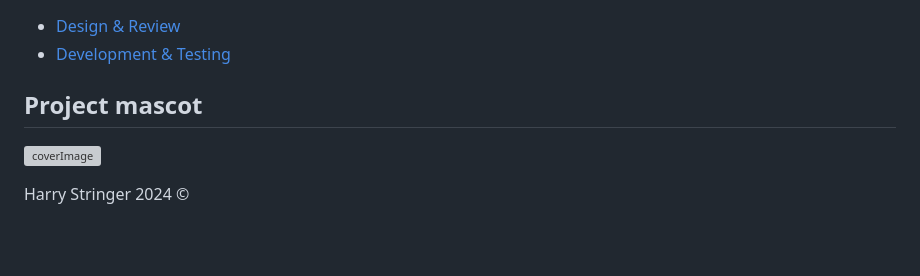
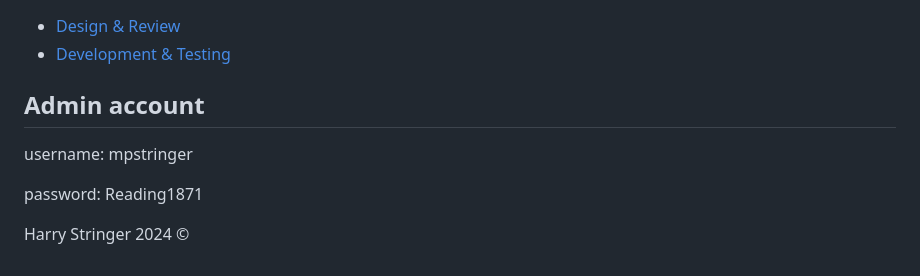
Before and after one commit to waimea-hwstringer/200assessment, a Markdown page: README.md, the part around the change. GitHub-like rendering; blank space fills up the shorter version; grey boxes are pictures that could not be loaded.

```diff
--- a/README.md
+++ b/README.md
@@ -15,7 +15,10 @@ This project is a website for my sister to help her with her cake business.
 - [Design & Review](Design.md)
 - [Development & Testing](Development.md)
 
-## Project mascot
-![coverImage](images/hardimage.png)
+## Admin account
+
+username: mpstringer
+
+password: Reading1871
 
 Harry Stringer 2024 &copy;
```
Also changed, not shown: docs/Design.md (+17 -4 lines), docs/Development.md (+21 -49 lines), docs/images/DESuxActual3.png (added), docs/images/realtimecolors.png (added), 1 other file.
